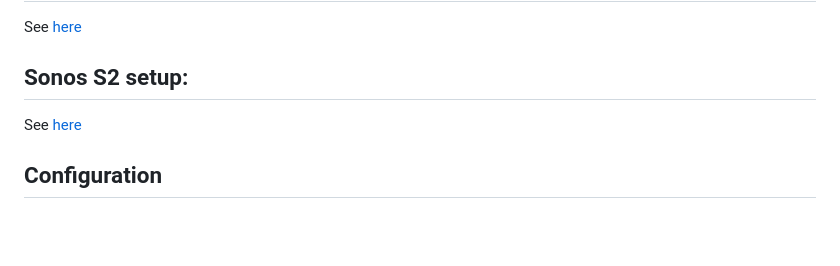
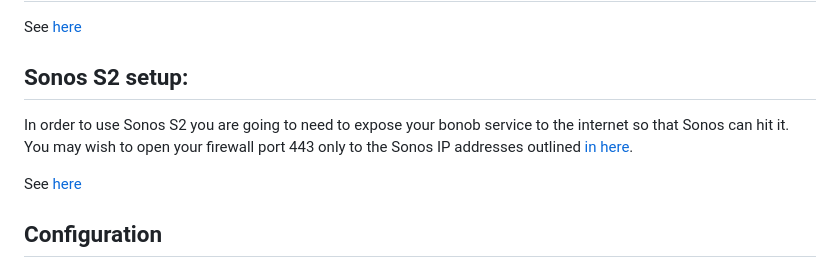
Before and after one commit to simojenki/bonob, a Markdown page: README.md, the part around the change. Drawn GitHub-style; blank space fills up the shorter version.

Commit message:
Update README to reflect IP addresses

```diff
--- a/README.md
+++ b/README.md
@@ -62,6 +62,8 @@ See [here](./docs/sonos-s1-setup.md)
 
 
 ## Sonos S2 setup:
+
+In order to use Sonos S2 you are going to need to expose your bonob service to the internet so that Sonos can hit it.  You may wish to open your firewall port 443 only to the Sonos IP addresses outlined [in here](https://docs.sonos.com/docs/key-requirements).
 
 See [here](./docs/sonos-s2-setup.adoc)
 
```
